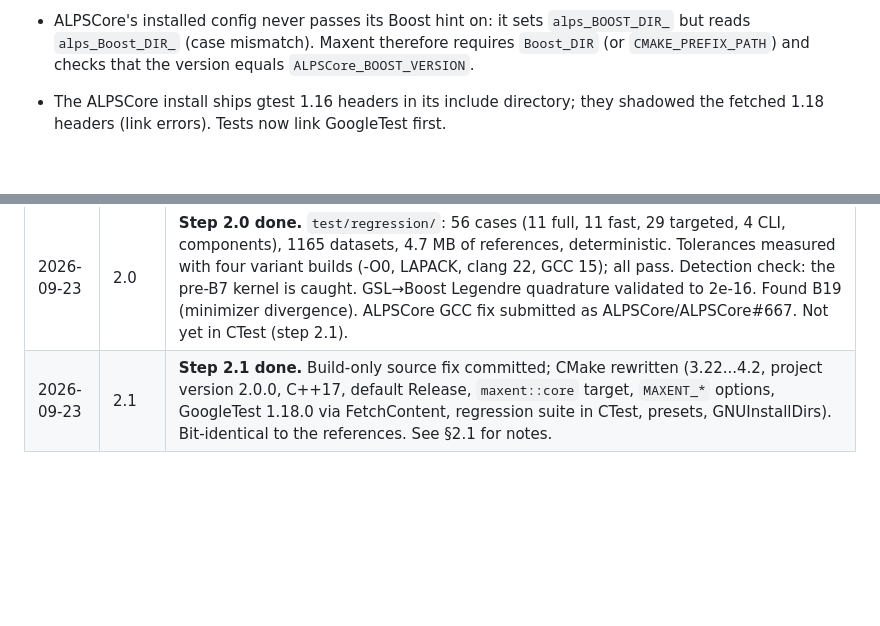
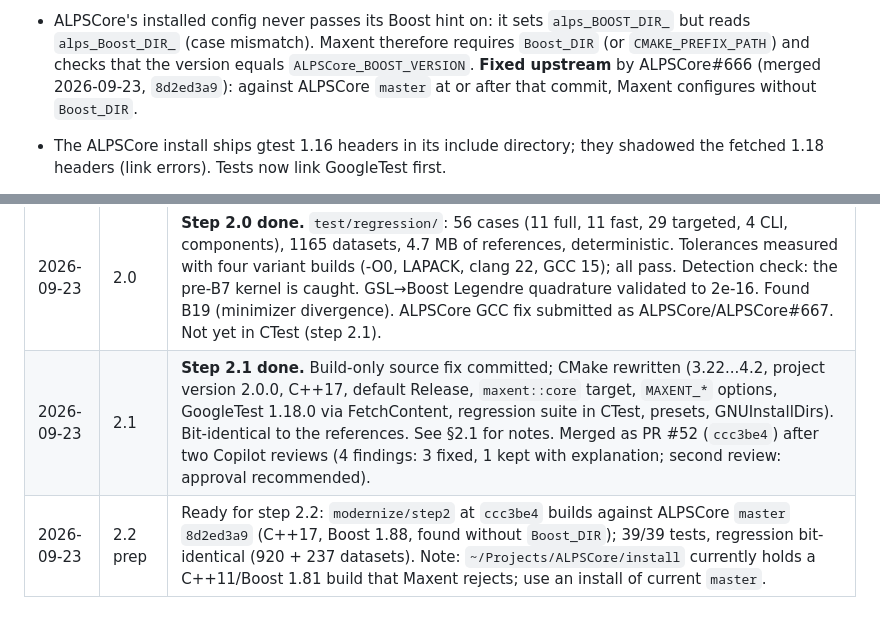
Before and after one commit to CQMP/Maxent, a Markdown page: ALPS3_MIGRATION_PLAN.md, 2 parts joined by grey strips. Drawn GitHub-style; blank space fills up the shorter version.

Commit message:
Plan: record merge of PR #52 and readiness for step 2.2

```diff
--- a/ALPS3_MIGRATION_PLAN.md
+++ b/ALPS3_MIGRATION_PLAN.md
@@ -272,7 +272,9 @@ ASan+UBSan with no sanitizer reports), clang 22 and GCC 15. Notes:
 * ALPSCore's installed config never passes its Boost hint on: it sets
   `alps_BOOST_DIR_` but reads `alps_Boost_DIR_` (case mismatch). Maxent
   therefore requires `Boost_DIR` (or `CMAKE_PREFIX_PATH`) and checks that the
-  version equals `ALPSCore_BOOST_VERSION`.
+  version equals `ALPSCore_BOOST_VERSION`. **Fixed upstream** by ALPSCore#666
+  (merged 2026-09-23, `8d2ed3a9`): against ALPSCore `master` at or after that
+  commit, Maxent configures without `Boost_DIR`.
 * The ALPSCore install ships gtest 1.16 headers in its include directory; they
   shadowed the fetched 1.18 headers (link errors). Tests now link GoogleTest
   first.
@@ -577,4 +579,5 @@ make -j8 && ctest     # 6/6 executables, 35 cases pass, ~9 s
 | 2026-09-23 | 2.0 | Dry run of the reference generation. Confirmed that CLI overrides (`--NFREQ=…`) work with parameter files. Found 11 (not 10) example runs, a filename-case bug in `examples/Legendre/in.param` (fixed), and B16. Fast-set sizes agreed. |
 | 2026-09-23 | 2.0 | Reference generation started: baseline worktree at `6ba7250` + `baseline.patch`, GSL build; 56 cases (11 full, 11 fast, 29 targeted, 4 CLI, components) deterministic (two runs: 1209 datasets, 0 differences). Found B7b, B17, B18. Confirmed B3 (GCC on arm64: `unrecognized command-line option '-msse2'`). ALPSCore does not build with GCC 15 (missing `<algorithm>` in `params_impl.hpp`); fix and upstream PR delegated. Variant builds (-O0, LAPACK, clang 22, GCC 15) for tolerance measurement. |
 | 2026-09-23 | 2.0 | **Step 2.0 done.** `test/regression/`: 56 cases (11 full, 11 fast, 29 targeted, 4 CLI, components), 1165 datasets, 4.7 MB of references, deterministic. Tolerances measured with four variant builds (-O0, LAPACK, clang 22, GCC 15); all pass. Detection check: the pre-B7 kernel is caught. GSL→Boost Legendre quadrature validated to 2e-16. Found B19 (minimizer divergence). ALPSCore GCC fix submitted as ALPSCore/ALPSCore#667. Not yet in CTest (step 2.1). |
-| 2026-09-23 | 2.1 | **Step 2.1 done.** Build-only source fix committed; CMake rewritten (3.22...4.2, project version 2.0.0, C++17, default Release, `maxent::core` target, `MAXENT_*` options, GoogleTest 1.18.0 via FetchContent, regression suite in CTest, presets, GNUInstallDirs). Bit-identical to the references. See §2.1 for notes. |
+| 2026-09-23 | 2.1 | **Step 2.1 done.** Build-only source fix committed; CMake rewritten (3.22...4.2, project version 2.0.0, C++17, default Release, `maxent::core` target, `MAXENT_*` options, GoogleTest 1.18.0 via FetchContent, regression suite in CTest, presets, GNUInstallDirs). Bit-identical to the references. See §2.1 for notes. Merged as PR #52 (`ccc3be4`) after two Copilot reviews (4 findings: 3 fixed, 1 kept with explanation; second review: approval recommended). |
+| 2026-09-23 | 2.2 prep | Ready for step 2.2: `modernize/step2` at `ccc3be4` builds against ALPSCore `master` `8d2ed3a9` (C++17, Boost 1.88, found without `Boost_DIR`); 39/39 tests, regression bit-identical (920 + 237 datasets). Note: `~/Projects/ALPSCore/install` currently holds a C++11/Boost 1.81 build that Maxent rejects; use an install of current `master`. |
```
